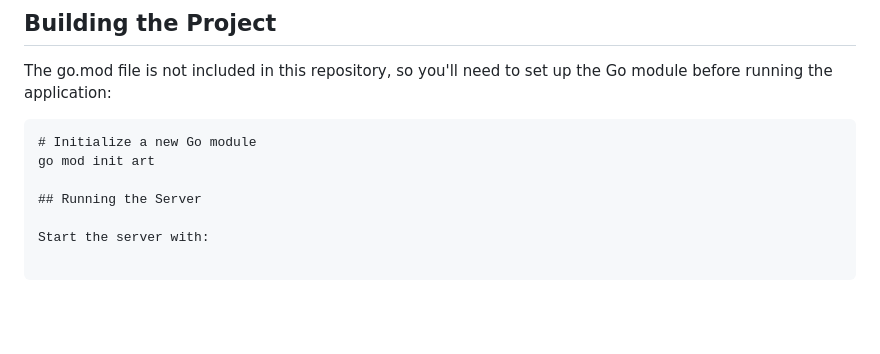
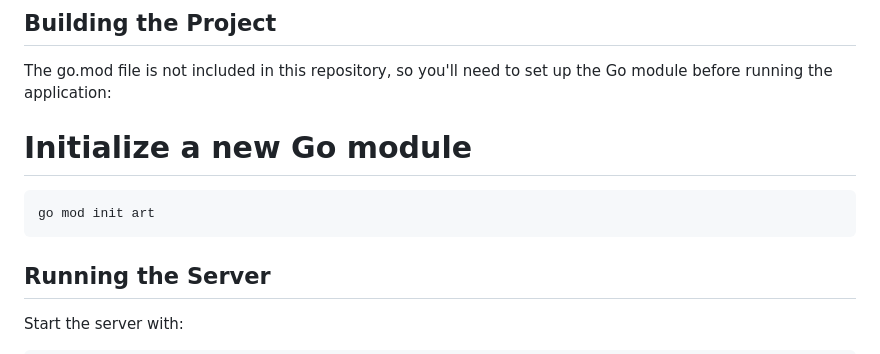
Before and after one commit to adelina-chachanidze/art_converter_webpage, a Markdown page: readme.md, the part around the change. Rendered like a GitHub page; blank space fills up the shorter version.

Commit message:
typo fix

````diff
--- a/readme.md
+++ b/readme.md
@@ -34,9 +34,10 @@ A web application for encoding and decoding ASCII art. This tool helps compress
 
 The go.mod file is not included in this repository, so you'll need to set up the Go module before running the application:
 
+# Initialize a new Go module
 ```
-# Initialize a new Go module
 go mod init art
+```
 
 ## Running the Server
 
````
